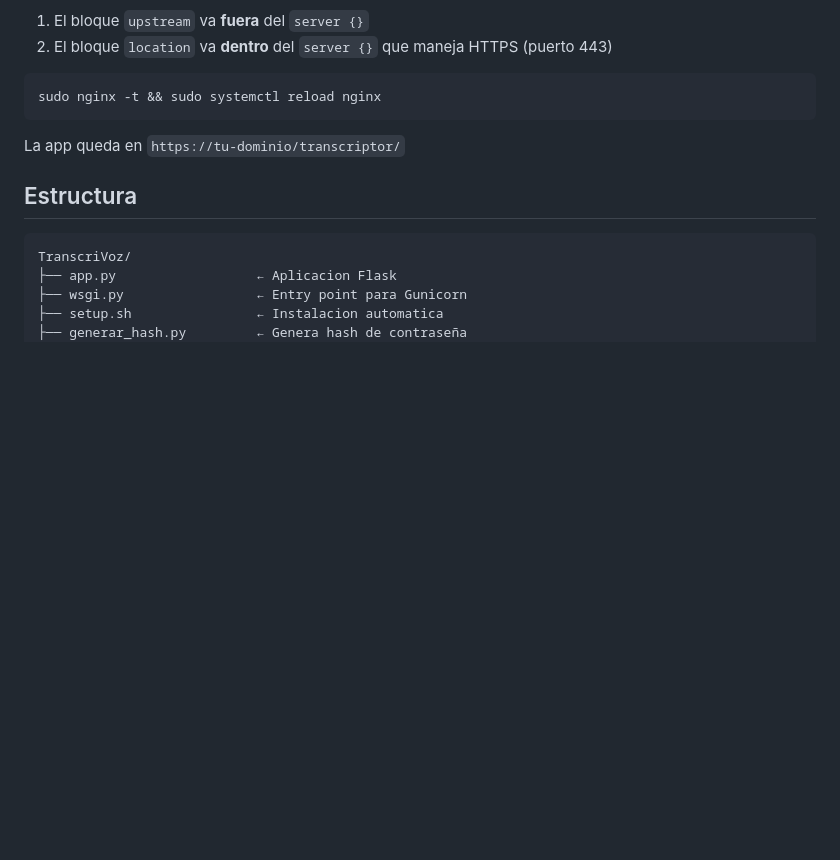
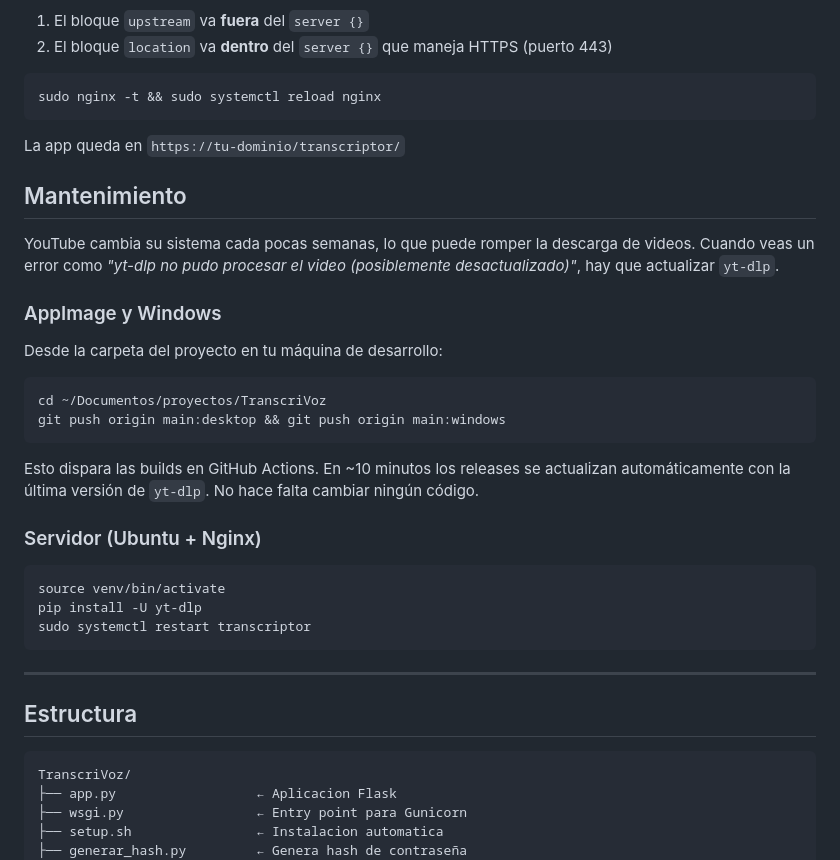
Before and after one commit to nicomaure/TranscriVoz, a Markdown page: README.md, the part around the change. GitHub-like rendering; blank space fills up the shorter version.

Commit message:
docs: add maintenance section for yt-dlp updates
Co-authored-by: Copilot <223556219+Copilot@users.noreply.github.com>

````diff
--- a/README.md
+++ b/README.md
@@ -163,6 +163,31 @@ sudo nginx -t && sudo systemctl reload nginx
 
 La app queda en `https://tu-dominio/transcriptor/`
 
+## Mantenimiento
+
+YouTube cambia su sistema cada pocas semanas, lo que puede romper la descarga de videos. Cuando veas un error como *"yt-dlp no pudo procesar el video (posiblemente desactualizado)"*, hay que actualizar `yt-dlp`.
+
+### AppImage y Windows
+
+Desde la carpeta del proyecto en tu máquina de desarrollo:
+
+```bash
+cd ~/Documentos/proyectos/TranscriVoz
+git push origin main:desktop && git push origin main:windows
+```
+
+Esto dispara las builds en GitHub Actions. En ~10 minutos los releases se actualizan automáticamente con la última versión de `yt-dlp`. No hace falta cambiar ningún código.
+
+### Servidor (Ubuntu + Nginx)
+
+```bash
+source venv/bin/activate
+pip install -U yt-dlp
+sudo systemctl restart transcriptor
+```
+
+---
+
 ## Estructura
 
 ```
````
